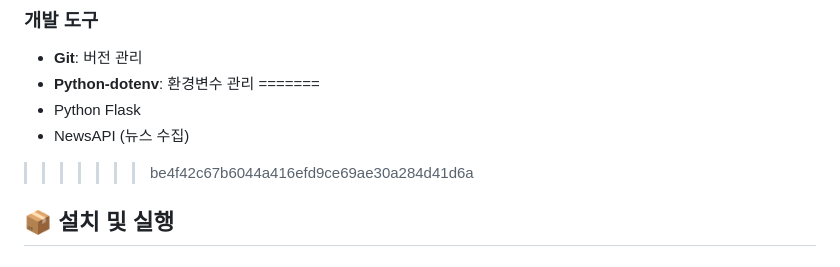
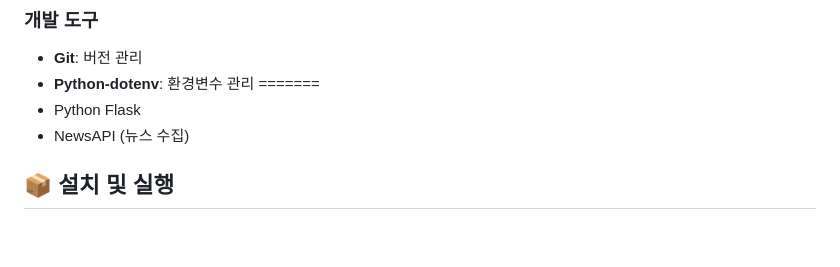
Before and after one commit to GWANG-MIN1/Vibecoding_1, a Markdown page: README.md, the part around the change. GitHub-like rendering; blank space fills up the shorter version.

```diff
--- a/README.md
+++ b/README.md
@@ -65,7 +65,6 @@ DAYNEW는 다음과 같은 문제를 해결합니다:
 =======
 - Python Flask
 - NewsAPI (뉴스 수집)
->>>>>>> be4f42c67b6044a416efd9ce69ae30a284d41d6a
 
 ## 📦 설치 및 실행
 
```
